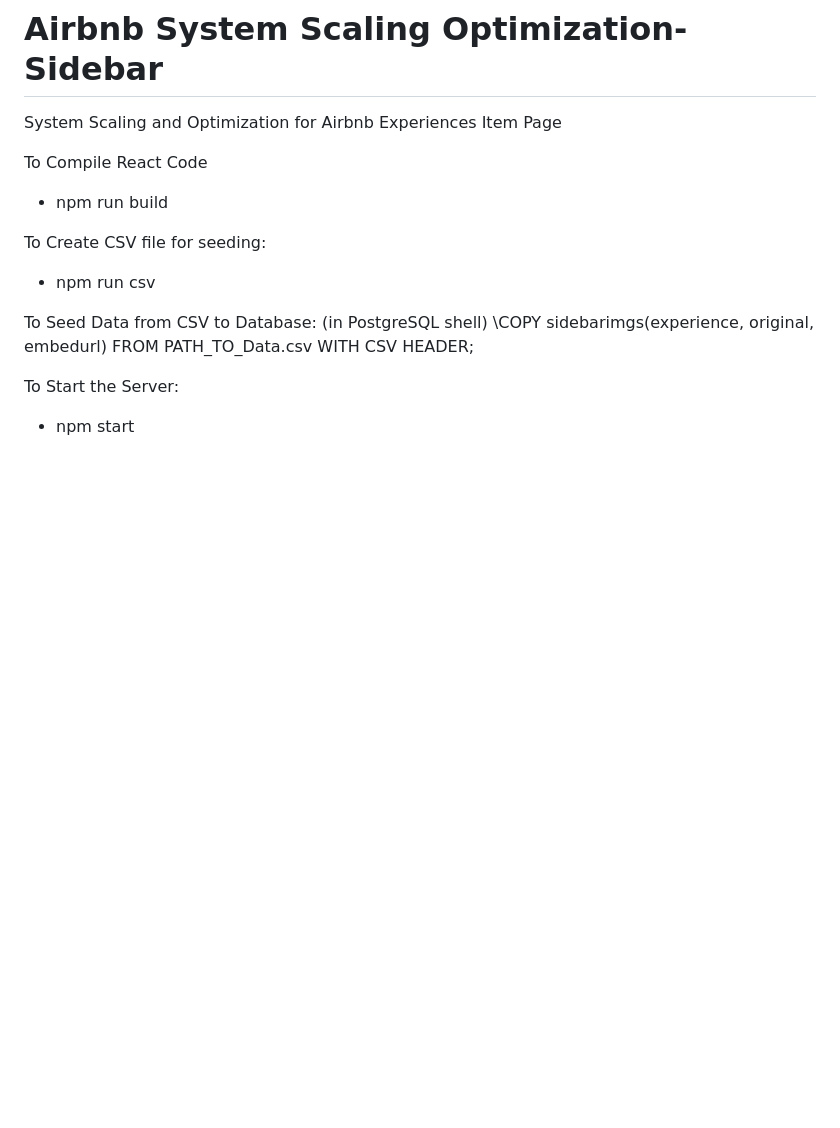
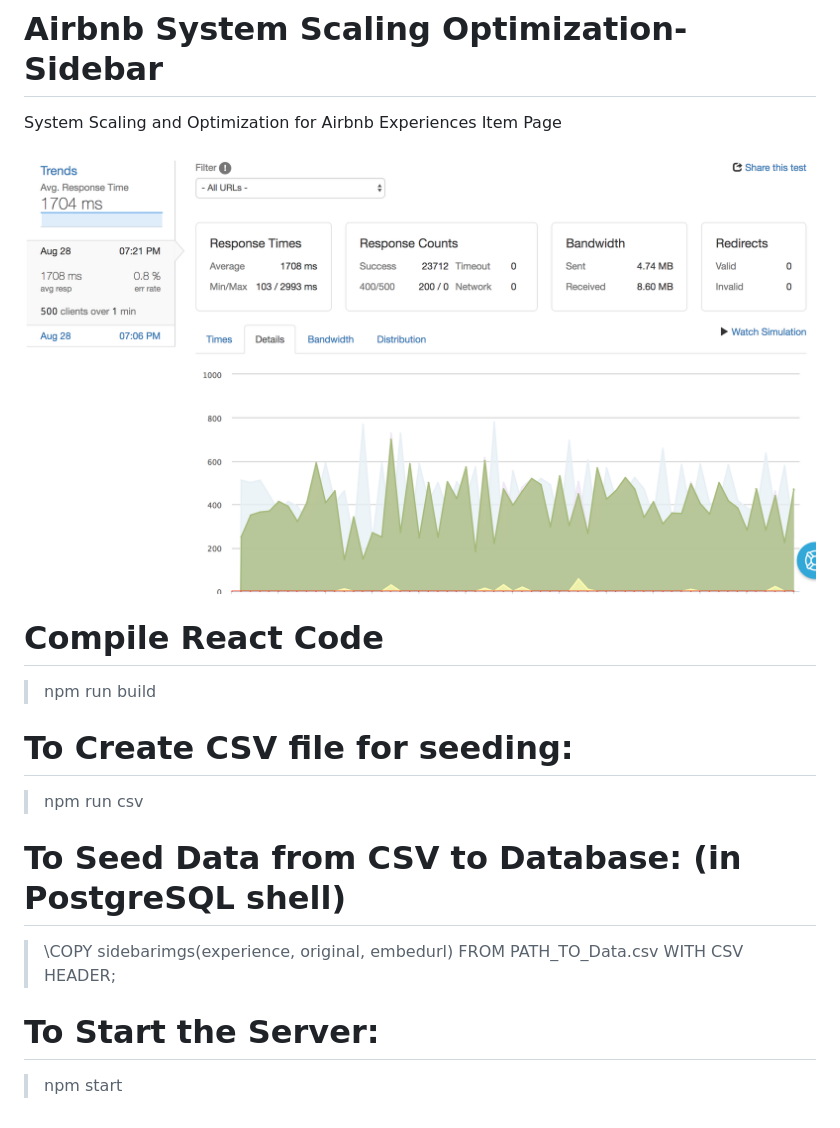
Before and after one commit to thomasf45566/Airbnb-System-Scaling-Optimization---Sidebar, a Markdown page: README.md, the part around the change. Drawn GitHub-style; pictures changed too: loaderio.jpg (added); blank space fills up the shorter version.

```diff
--- a/README.md
+++ b/README.md
@@ -1,14 +1,16 @@
 # Airbnb System Scaling Optimization-Sidebar
 System Scaling and Optimization for Airbnb Experiences Item Page
 
-To Compile React Code
-- npm run build
+![stress test performance](loaderio.jpg)
 
-To Create CSV file for seeding:
-- npm run csv
+# Compile React Code
+> npm run build
 
-To Seed Data from CSV to Database: (in PostgreSQL shell)
-\COPY sidebarimgs(experience, original, embedurl) FROM PATH_TO_Data.csv WITH CSV HEADER;
+# To Create CSV file for seeding:
+> npm run csv
 
-To Start the Server:
-- npm start
+# To Seed Data from CSV to Database: (in PostgreSQL shell)
+> \COPY sidebarimgs(experience, original, embedurl) FROM PATH_TO_Data.csv WITH CSV HEADER;
+
+# To Start the Server:
+> npm start
```
Also changed, not shown: 15 other files.
